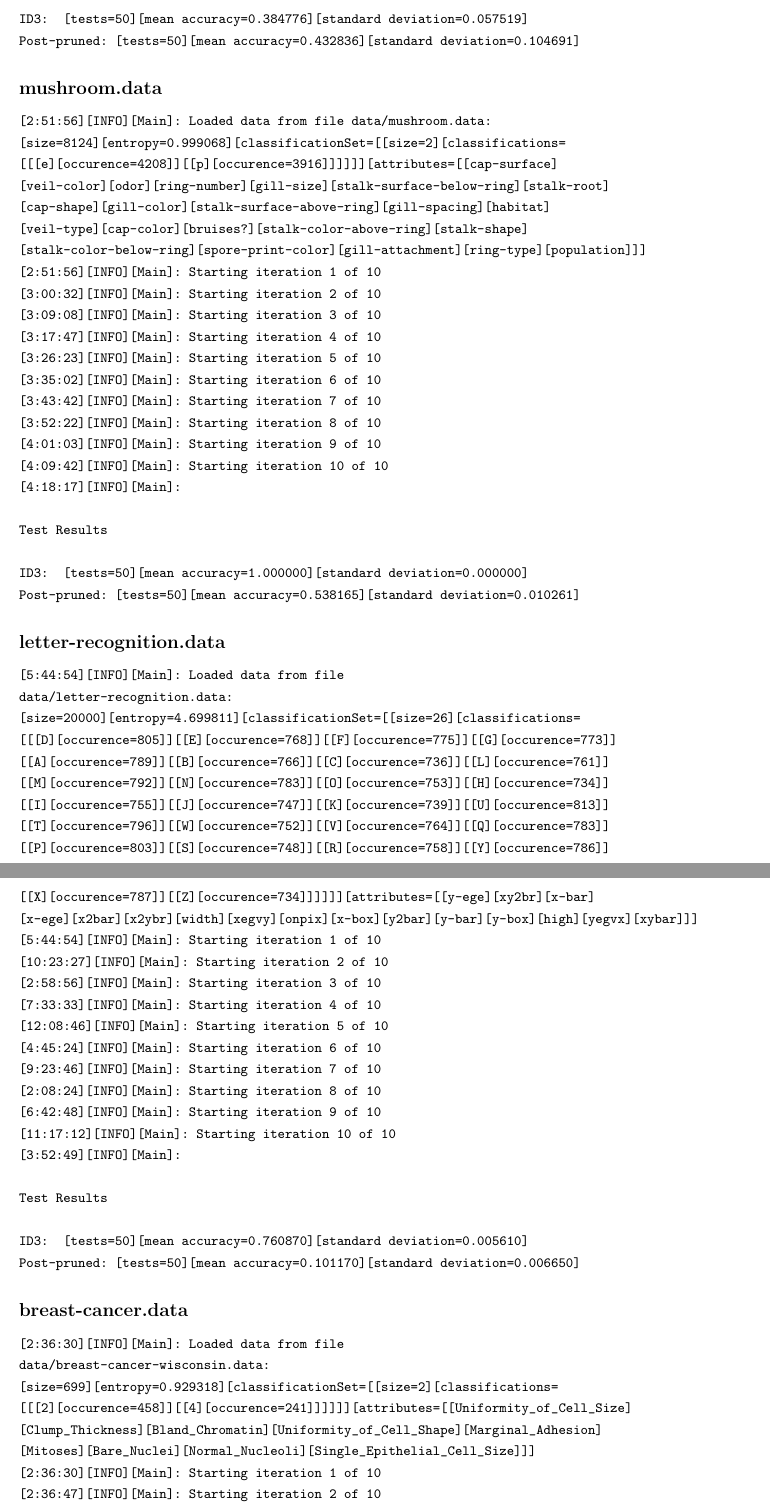
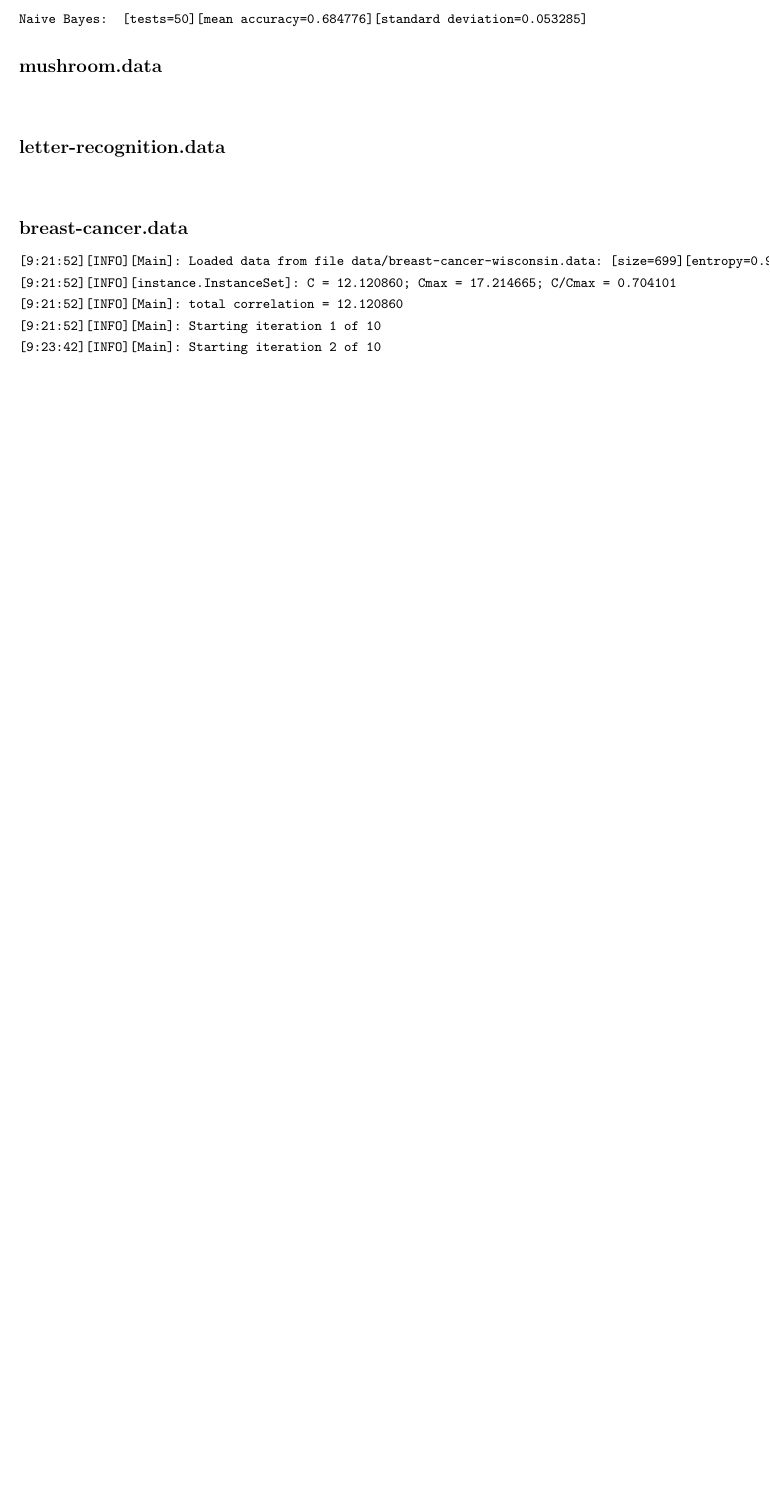
Before and after one commit to justinkamerman/fiddlenet, a LaTeX document (mldm/prog2/results/report.tex): two parts of pages 13 and 14 of 16 before the commit and part of page 13 of 15 after it, the two joined at a grey line, cut at the place of the change, the shorter picture padded with empty space. Compiled offline with pdfLaTeX.

Commit message:
Worked on report; added some logs

```diff
--- a/mldm/prog2/results/report.tex
+++ b/mldm/prog2/results/report.tex
@@ -436 +449 @@ The results of processing each data file through ten iterations of
- [1:20:27][INFO][Main]: Starting iteration 1 of 10
+[8:49:05][INFO][Main]: Loaded data from file data/car.data:
@@ -447,8 +453,19 @@ The results of processing each data file through ten iterations of
+[8:49:05][INFO][instance.InstanceSet]: C = 0.000000; Cmax = 8.754888; C/Cmax = 0.000000
+[8:49:05][INFO][Main]: total correlation = 0.000000
+[8:49:05][INFO][Main]: Starting iteration 1 of 10
+[8:49:36][INFO][Main]: Starting iteration 2 of 10
+[8:50:09][INFO][Main]: Starting iteration 3 of 10
+[8:50:47][INFO][Main]: Starting iteration 4 of 10
+[8:51:20][INFO][Main]: Starting iteration 5 of 10
+[8:51:54][INFO][Main]: Starting iteration 6 of 10
+[8:52:26][INFO][Main]: Starting iteration 7 of 10
+[8:52:58][INFO][Main]: Starting iteration 8 of 10
+[8:53:30][INFO][Main]: Starting iteration 9 of 10
+[8:54:01][INFO][Main]: Starting iteration 10 of 10
 
 Test Results
 
-ID3: [tests=50][mean accuracy=0.938377][standard deviation=0.015048]
-Post-pruned: [tests=50][mean accuracy=0.722609][standard deviation=0.019412]
+Naive Bayes:		[tests=50][mean accuracy=0.841449][standard deviation=0.023485]
 \end{verbatim}
 }
 
@@ -456,27 +473,27 @@ Post-pruned: [tests=50][mean accuracy=0.722609][standard deviation=0.019412]
 \subsection*{ecoli.data}
 {\small
 \begin{verbatim}
-[1:59:57][INFO][Main]: Loaded data from file data/ecoli.data:
-[size=336][entropy=2.188746][classificationSet=[[size=8][classifications=
-[[[imS][occurence=2]][[cp][occurence=143]][[imL][occurence=2]][[om][occurence=20]]
-[[omL][occurence=5]][[pp][occurence=52]][[im][occurence=77]][[imU][occurence=35]]]]]]
+[8:55:16][INFO][Main]: Loaded data from file data/ecoli.data:
+[size=336][entropy=2.188746][classificationSet=
+[[size=8][classifications=[[[imS][occurence=2]][[cp][occurence=143]][[imL][occurence=2]]
+[[om][occurence=20]][[omL][occurence=5]][[pp][occurence=52]][[im][occurence=77]][[imU][occurence=35]]]]]]
 [attributes=[[chg][aac][lip][gvh][alm1][mcg][alm2]]]
-[1:59:57][INFO][Main]: Starting iteration 1 of 10
-[2:00:03][INFO][Main]: Starting iteration 2 of 10
-[2:00:08][INFO][Main]: Starting iteration 3 of 10
-[2:00:14][INFO][Main]: Starting iteration 4 of 10
-[2:00:20][INFO][Main]: Starting iteration 5 of 10
-[2:00:25][INFO][Main]: Starting iteration 6 of 10
-[2:00:31][INFO][Main]: Starting iteration 7 of 10
-[2:00:36][INFO][Main]: Starting iteration 8 of 10
-[2:00:42][INFO][Main]: Starting iteration 9 of 10
-[2:00:48][INFO][Main]: Starting iteration 10 of 10
-[2:00:54][INFO][Main]:
+[8:55:16][INFO][instance.InstanceSet]: C = 20.792162; Cmax = 23.112473; C/Cmax = 0.899608
+[8:55:16][INFO][Main]: total correlation = 20.792162
+[8:55:16][INFO][Main]: Starting iteration 1 of 10
+[8:55:39][INFO][Main]: Starting iteration 2 of 10
+[8:56:00][INFO][Main]: Starting iteration 3 of 10
+[8:56:22][INFO][Main]: Starting iteration 4 of 10
+[8:56:43][INFO][Main]: Starting iteration 5 of 10
+[8:57:04][INFO][Main]: Starting iteration 6 of 10
+[8:57:25][INFO][Main]: Starting iteration 7 of 10
+[8:57:46][INFO][Main]: Starting iteration 8 of 10
+[8:58:06][INFO][Main]: Starting iteration 9 of 10
+[8:58:27][INFO][Main]: Starting iteration 10 of 10
 
 Test Results
 
-ID3:		[tests=50][mean accuracy=0.384776][standard deviation=0.057519]
-Post-pruned:	[tests=50][mean accuracy=0.432836][standard deviation=0.104691]
+Naive Bayes:		[tests=50][mean accuracy=0.684776][standard deviation=0.053285]
 \end{verbatim}
 }
 
@@ -484,29 +501,7 @@ Post-pruned:	[tests=50][mean accuracy=0.432836][standard deviation=0.104691]
 \subsection*{mushroom.data}
 {\small
 \begin{verbatim}
-[2:51:56][INFO][Main]: Loaded data from file data/mushroom.data:
-[size=8124][entropy=0.999068][classificationSet=[[size=2][classifications=
-[[[e][occurence=4208]][[p][occurence=3916]]]]]][attributes=[[cap-surface]
-[veil-color][odor][ring-number][gill-size][stalk-surface-below-ring][stalk-root]
-[cap-shape][gill-color][stalk-surface-above-ring][gill-spacing][habitat]
-[veil-type][cap-color][bruises?][stalk-color-above-ring][stalk-shape]
-[stalk-color-below-ring][spore-print-color][gill-attachment][ring-type][population]]]
-[2:51:56][INFO][Main]: Starting iteration 1 of 10
-[3:00:32][INFO][Main]: Starting iteration 2 of 10
-[3:09:08][INFO][Main]: Starting iteration 3 of 10
-[3:17:47][INFO][Main]: Starting iteration 4 of 10
-[3:26:23][INFO][Main]: Starting iteration 5 of 10
-[3:35:02][INFO][Main]: Starting iteration 6 of 10
-[3:43:42][INFO][Main]: Starting iteration 7 of 10
-[3:52:22][INFO][Main]: Starting iteration 8 of 10
-[4:01:03][INFO][Main]: Starting iteration 9 of 10
-[4:09:42][INFO][Main]: Starting iteration 10 of 10
-[4:18:17][INFO][Main]:
 
-Test Results
-
-ID3:		[tests=50][mean accuracy=1.000000][standard deviation=0.000000]
-Post-pruned:	[tests=50][mean accuracy=0.538165][standard deviation=0.010261]
 \end{verbatim}
 }
 
@@ -514,33 +509,7 @@ Post-pruned:	[tests=50][mean accuracy=0.538165][standard deviation=0.010261]
 \subsection*{letter-recognition.data}
 {\small
 \begin{verbatim}
-[5:44:54][INFO][Main]: Loaded data from file
-data/letter-recognition.data:
-[size=20000][entropy=4.699811][classificationSet=[[size=26][classifications=
-[[[D][occurence=805]][[E][occurence=768]][[F][occurence=775]][[G][occurence=773]]
-[[A][occurence=789]][[B][occurence=766]][[C][occurence=736]][[L][occurence=761]]
-[[M][occurence=792]][[N][occurence=783]][[O][occurence=753]][[H][occurence=734]]
-[[I][occurence=755]][[J][occurence=747]][[K][occurence=739]][[U][occurence=813]]
-[[T][occurence=796]][[W][occurence=752]][[V][occurence=764]][[Q][occurence=783]]
-[[P][occurence=803]][[S][occurence=748]][[R][occurence=758]][[Y][occurence=786]]
-[[X][occurence=787]][[Z][occurence=734]]]]]][attributes=[[y-ege][xy2br][x-bar]
-[x-ege][x2bar][x2ybr][width][xegvy][onpix][x-box][y2bar][y-bar][y-box][high][yegvx][xybar]]]
-[5:44:54][INFO][Main]: Starting iteration 1 of 10
-[10:23:27][INFO][Main]: Starting iteration 2 of 10
-[2:58:56][INFO][Main]: Starting iteration 3 of 10
-[7:33:33][INFO][Main]: Starting iteration 4 of 10
-[12:08:46][INFO][Main]: Starting iteration 5 of 10
-[4:45:24][INFO][Main]: Starting iteration 6 of 10
-[9:23:46][INFO][Main]: Starting iteration 7 of 10
-[2:08:24][INFO][Main]: Starting iteration 8 of 10
-[6:42:48][INFO][Main]: Starting iteration 9 of 10
-[11:17:12][INFO][Main]: Starting iteration 10 of 10
-[3:52:49][INFO][Main]:
 
-Test Results
-
-ID3:		[tests=50][mean accuracy=0.760870][standard deviation=0.005610]
-Post-pruned:	[tests=50][mean accuracy=0.101170][standard deviation=0.006650]
 \end{verbatim}
 }
 
@@ -548,29 +517,23 @@ Post-pruned:	[tests=50][mean accuracy=0.101170][standard deviation=0.006650]
 \subsection*{breast-cancer.data}
 {\small
 \begin{verbatim}
-[2:36:30][INFO][Main]: Loaded data from file
-data/breast-cancer-wisconsin.data:
-[size=699][entropy=0.929318][classificationSet=[[size=2][classifications=
-[[[2][occurence=458]][[4][occurence=241]]]]]][attributes=[[Uniformity_of_Cell_Size]
-[Clump_Thickness][Bland_Chromatin][Uniformity_of_Cell_Shape][Marginal_Adhesion]
-[Mitoses][Bare_Nuclei][Normal_Nucleoli][Single_Epithelial_Cell_Size]]]
-[2:36:30][INFO][Main]: Starting iteration 1 of 10
-[2:36:47][INFO][Main]: Starting iteration 2 of 10
-[2:37:03][INFO][Main]: Starting iteration 3 of 10
-[2:37:18][INFO][Main]: Starting iteration 4 of 10
-[2:37:35][INFO][Main]: Starting iteration 5 of 10
-[2:37:50][INFO][Main]: Starting iteration 6 of 10
-[2:38:06][INFO][Main]: Starting iteration 7 of 10
-[2:38:21][INFO][Main]: Starting iteration 8 of 10
-[2:38:36][INFO][Main]: Starting iteration 9 of 10
-[2:38:53][INFO][Main]: Starting iteration 10 of 10
-[2:39:09][INFO][Main]:
+[9:21:52][INFO][Main]: Loaded data from file data/breast-cancer-wisconsin.data: [size=699][entropy=0.929318][classificationSet=[[size=2][classifications=[[[2][occurence=458]][[4][occurence=241]]]]]][attributes=[[Uniformity_of_Cell_Size][Clump_Thickness][Bland_Chromatin][Uniformity_of_Cell_Shape][Marginal_Adhesion][Mitoses][Bare_Nuclei][Normal_Nucleoli][Single_Epithelial_Cell_Size]]]
+[9:21:52][INFO][instance.InstanceSet]: C = 12.120860; Cmax = 17.214665; C/Cmax = 0.704101
+[9:21:52][INFO][Main]: total correlation = 12.120860
+[9:21:52][INFO][Main]: Starting iteration 1 of 10
+[9:23:42][INFO][Main]: Starting iteration 2 of 10
+[9:25:24][INFO][Main]: Starting iteration 3 of 10
+[9:27:02][INFO][Main]: Starting iteration 4 of 10
+[9:28:52][INFO][Main]: Starting iteration 5 of 10
+[9:30:18][INFO][Main]: Starting iteration 6 of 10
+[9:31:46][INFO][Main]: Starting iteration 7 of 10
+[9:33:12][INFO][Main]: Starting iteration 8 of 10
+[9:34:44][INFO][Main]: Starting iteration 9 of 10
+[9:36:09][INFO][Main]: Starting iteration 10 of 10
 
 Test Results
 
-ID3:		[tests=50][mean accuracy=0.945899][standard deviation=0.017927]
-Post-pruned:	[tests=50][mean accuracy=0.869928][standard deviation=0.031122]
-
+Naive Bayes:		[tests=50][mean accuracy=0.972662][standard deviation=0.012294]
 \end{verbatim}
 }
 
```
Also changed, not shown: mldm/prog2/results/correlation.png (added), mldm/prog2/results/report.tex (49 more changed lines), 8 other files.
